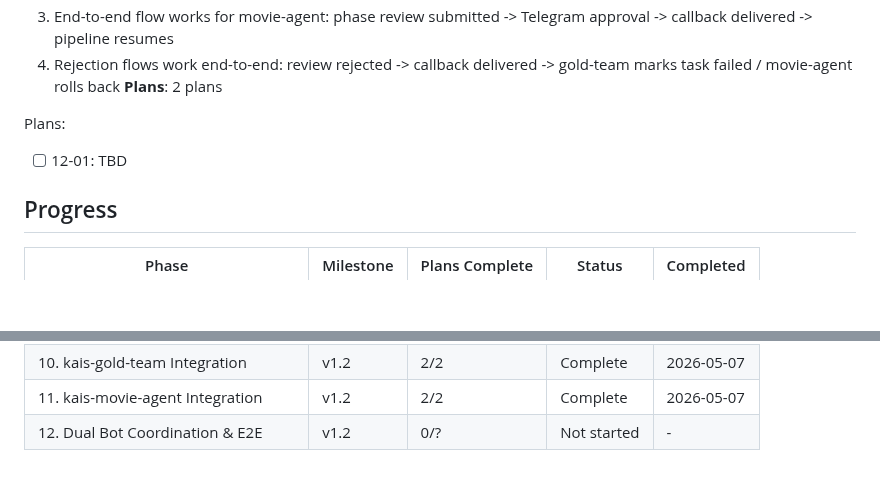
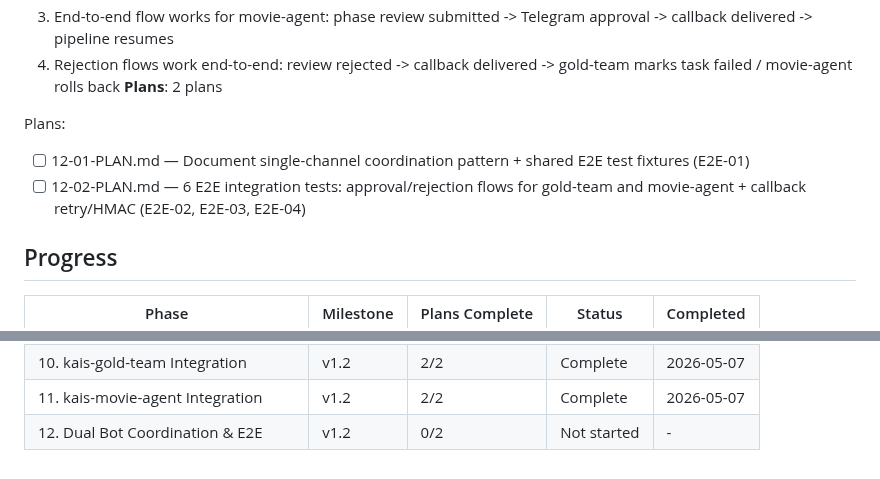
Before and after one commit to kaiger666888/kais-review-platform, a Markdown page: .planning/ROADMAP.md, 2 parts joined by grey strips. GitHub-like rendering; blank space fills up the shorter version.

Commit message:
docs(12): create phase plan

```diff
--- a/.planning/ROADMAP.md
+++ b/.planning/ROADMAP.md
@@ -117,7 +117,8 @@ Plans:
 **Plans**: 2 plans
 
 Plans:
-- [ ] 12-01: TBD
+- [ ] 12-01-PLAN.md — Document single-channel coordination pattern + shared E2E test fixtures (E2E-01)
+- [ ] 12-02-PLAN.md — 6 E2E integration tests: approval/rejection flows for gold-team and movie-agent + callback retry/HMAC (E2E-02, E2E-03, E2E-04)
 
 ## Progress
 
@@ -134,4 +135,4 @@ Plans:
 | 09. Telegram Review Bot | v1.2 | 2/2 | Complete    | 2026-05-07 |
 | 10. kais-gold-team Integration | v1.2 | 2/2 | Complete    | 2026-05-07 |
 | 11. kais-movie-agent Integration | v1.2 | 2/2 | Complete    | 2026-05-07 |
-| 12. Dual Bot Coordination & E2E | v1.2 | 0/? | Not started | - |
+| 12. Dual Bot Coordination & E2E | v1.2 | 0/2 | Not started | - |
```
Also changed, not shown: 2 other files.
